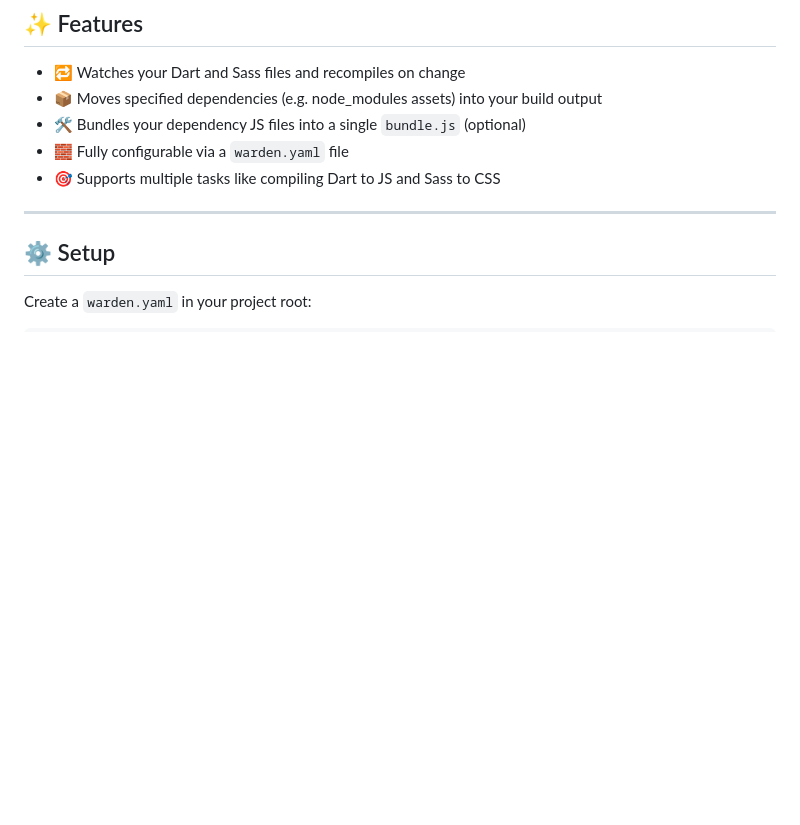
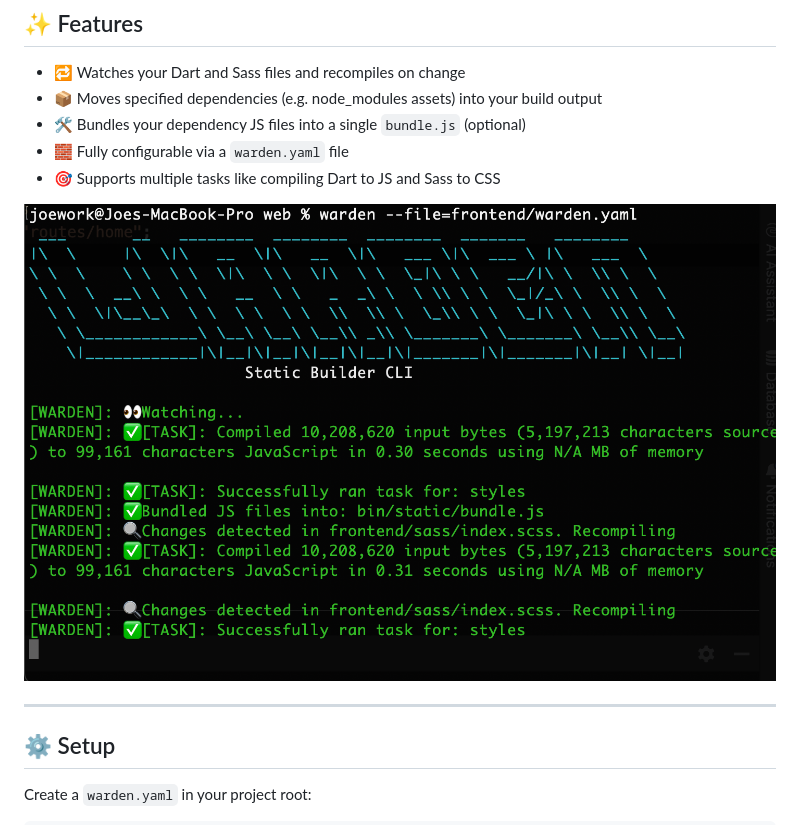
Before and after one commit to joegasewicz/warden, a Markdown page: README.md, the part around the change. Drawn GitHub-style; pictures changed too: example/screen.png (added); blank space fills up the shorter version.

```diff
--- a/README.md
+++ b/README.md
@@ -16,6 +16,8 @@ Warden is a lightweight CLI tool to watch and compile Dart and Sass files for fr
 - 🛠️ Bundles your dependency JS files into a single `bundle.js` (optional)
 - 🧱 Fully configurable via a `warden.yaml` file
 - 🎯 Supports multiple tasks like compiling Dart to JS and Sass to CSS
+
+![Screenshot](example/screen.png)
 
 ---
 
```
